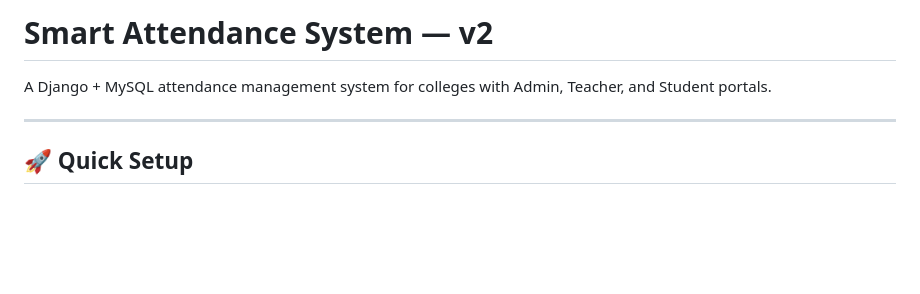
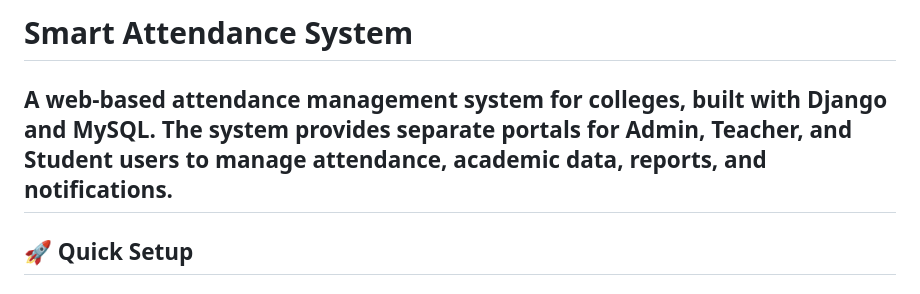
Before and after one commit to Keerthanav5/smart-attendance-system, a Markdown page: README.md, the part around the change. GitHub-like rendering; blank space fills up the shorter version.

Commit message:
Improve project README introduction
Updated project description for clarity and conciseness.

```diff
--- a/README.md
+++ b/README.md
@@ -1,7 +1,6 @@
-# Smart Attendance System — v2
+# Smart Attendance System
 
-A Django + MySQL attendance management system for colleges with Admin, Teacher, and Student portals.
-
+A web-based attendance management system for colleges, built with Django and MySQL. The system provides separate portals for Admin, Teacher, and Student users to manage attendance, academic data, reports, and notifications.
 ---
 
 ## 🚀 Quick Setup
```
